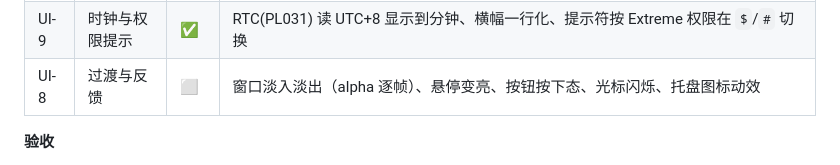
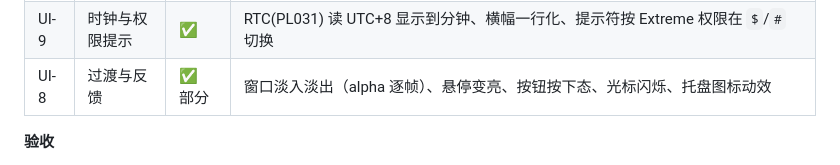
Before and after one commit to Maxx-EX/aster-os, a Markdown page: docs/roadmap.md, the part around the change. Rendered like a GitHub page.

```diff
--- a/docs/roadmap.md
+++ b/docs/roadmap.md
@@ -85,7 +85,7 @@
 | UI-6 | **鼠标** | ✅ | virtio-mouse（DeviceID 18 第二实例，EV_REL + EV_KEY），16×16 光标图层（存底-贴图-还原，移动不重绘桌面），点击环形队列，拖拽标题栏 |
 | UI-7 | **窗口管理** | 🔄 | 拖拽标题栏 + 脏矩形（静态层缓存 3 MiB，拖动只擦并集区域）、壁纸离屏缓存、重绘入口统一；多窗口/z 序/焦点/三个圆点按钮仍未做 |
 | UI-9 | 时钟与权限提示 | ✅ | RTC(PL031) 读 UTC+8 显示到分钟、横幅一行化、提示符按 Extreme 权限在 `$`/`#` 切换 |
-| UI-8 | 过渡与反馈 | ⬜ | 窗口淡入淡出（alpha 逐帧）、悬停变亮、按钮按下态、光标闪烁、托盘图标动效 |
+| UI-8 | 过渡与反馈 | ✅ 部分 | 窗口淡入淡出（alpha 逐帧）、悬停变亮、按钮按下态、光标闪烁、托盘图标动效 |
 
 **验收**
 - 目视：桌面截图与上一版对比，文字边缘无锯齿、窗口有圆角与投影
```
Also changed, not shown: README.md (+1 -0 lines), docs/architecture.md (+18 -0 lines), docs/screenshot.png, 11 other files.
